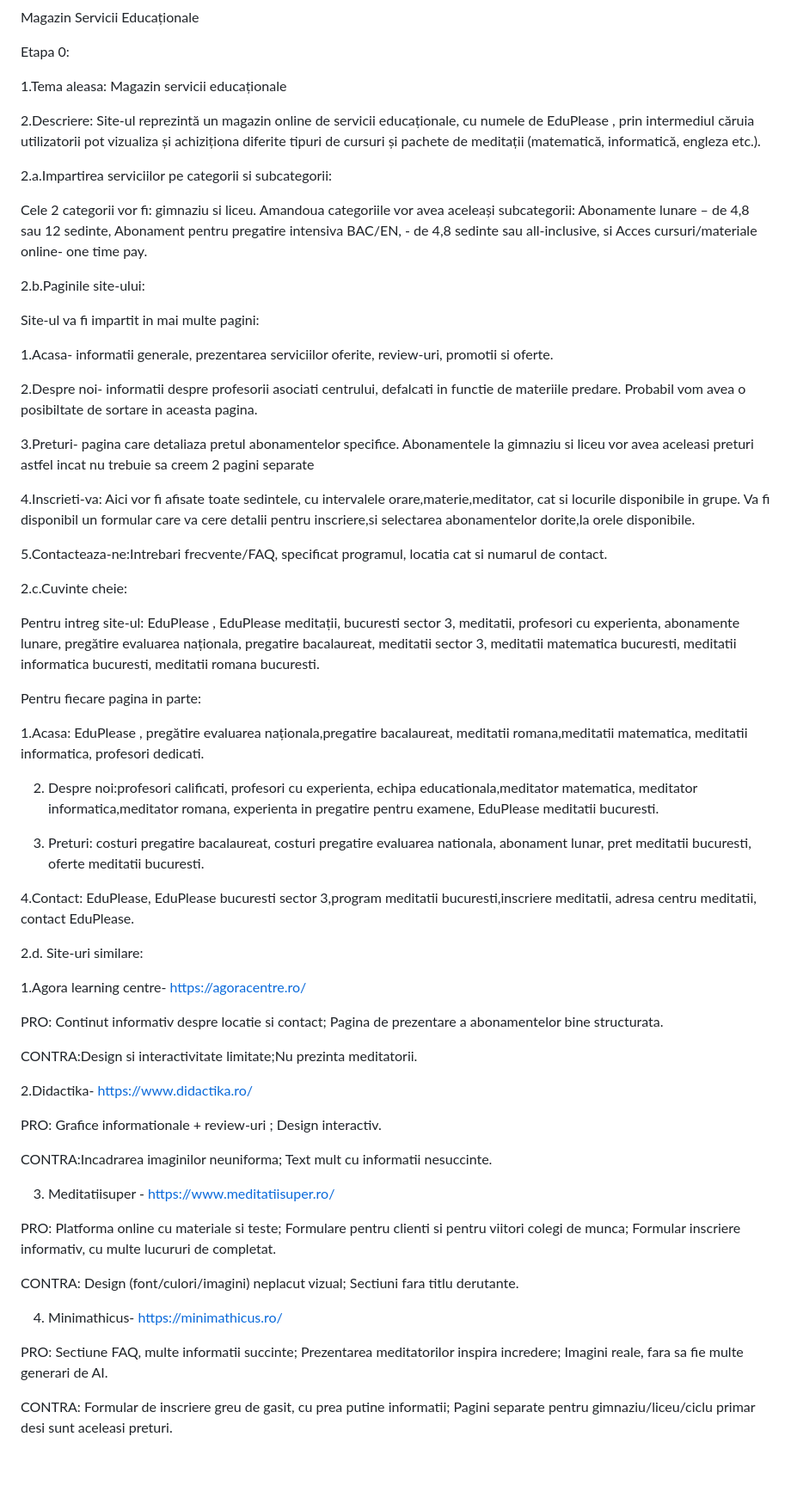
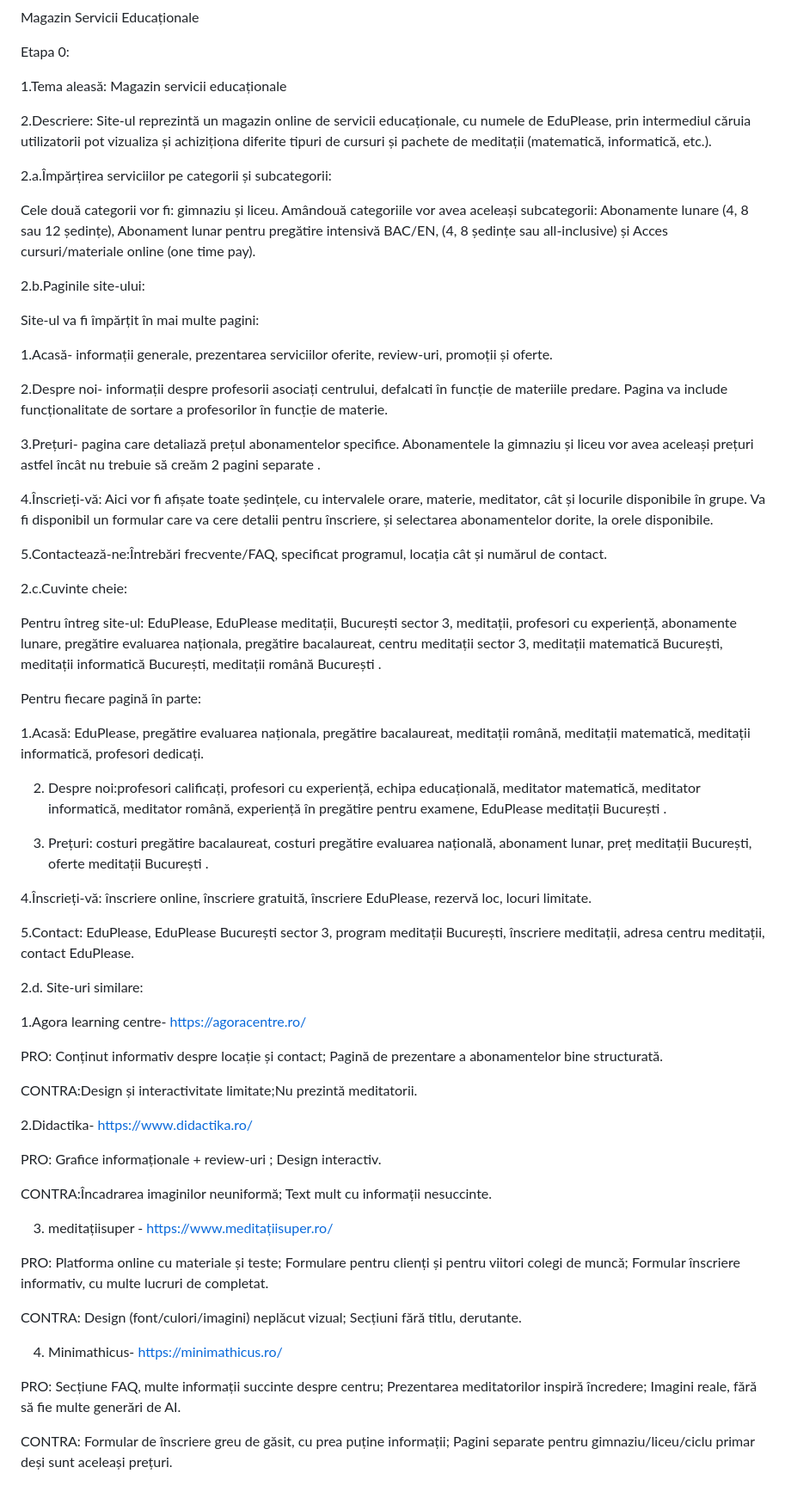
Before and after one commit to irinabrz/Magazin-de-servicii-educationale, a Markdown page: README.md, the part around the change. Shown at 86% size. GitHub-like rendering; blank space fills up the shorter version.

Commit message:
Update README.md (diacritice)

```diff
--- a/README.md
+++ b/README.md
@@ -8,70 +8,69 @@ Magazin Servicii Educaționale
 
 Etapa 0:
 
-1.Tema aleasa: Magazin servicii educaționale
+1.Tema aleasă: Magazin servicii educaționale
 
-2.Descriere: Site-ul reprezintă un magazin online de servicii educaționale, cu numele de EduPlease , prin intermediul căruia utilizatorii pot vizualiza și achiziționa diferite tipuri de cursuri și pachete de meditații (matematică, informatică, engleza etc.).
+2.Descriere: Site-ul reprezintă un magazin online de servicii educaționale, cu numele de EduPlease, prin intermediul căruia utilizatorii pot vizualiza și achiziționa diferite tipuri de cursuri și pachete de meditații (matematică, informatică, etc.).
 
-2.a.Impartirea serviciilor pe categorii si subcategorii:
+2.a.Împărțirea serviciilor pe categorii și subcategorii:
 
-Cele 2 categorii vor fi: gimnaziu si liceu. Amandoua categoriile vor avea aceleași subcategorii: Abonamente lunare – de 4,8 sau 12 sedinte, Abonament pentru pregatire intensiva BAC/EN, - de 4,8 sedinte sau all-inclusive, si Acces cursuri/materiale online- one time pay.
+Cele două categorii vor fi: gimnaziu și liceu. Amândouă categoriile vor avea aceleași subcategorii: Abonamente lunare (4, 8 sau 12 ședințe), Abonament lunar pentru pregătire intensivă BAC/EN, (4, 8 ședințe sau all-inclusive) și Acces cursuri/materiale online (one time pay).
 
 
 
 2.b.Paginile site-ului:
 
-Site-ul va fi impartit in mai multe pagini:
+Site-ul va fi împărțit în mai multe pagini:
 
-1.Acasa- informatii generale, prezentarea serviciilor oferite, review-uri, promotii si oferte.
+1.Acasă- informații generale, prezentarea serviciilor oferite, review-uri, promoții și oferte.
 
-2.Despre noi- informatii despre profesorii asociati centrului, defalcati in functie de materiile predare. Probabil vom avea o posibiltate de sortare in aceasta pagina.
+2.Despre noi- informații despre profesorii asociați centrului, defalcati în funcție de materiile predare. Pagina va include funcționalitate de sortare a profesorilor în funcție de materie.
 
-3.Preturi- pagina care detaliaza pretul abonamentelor specifice. Abonamentele la gimnaziu si liceu vor avea aceleasi preturi astfel incat nu trebuie sa creem 2 pagini separate
+3.Prețuri- pagina care detaliază prețul abonamentelor specifice. Abonamentele la gimnaziu și liceu vor avea aceleași prețuri astfel încât nu trebuie să creăm 2 pagini separate .
 
-4.Inscrieti-va: Aici vor fi afisate toate sedintele, cu intervalele orare,materie,meditator, cat si locurile disponibile in grupe. Va fi disponibil un formular care va cere detalii pentru inscriere,si selectarea abonamentelor dorite,la orele disponibile.
+4.Înscrieți-vă: Aici vor fi afișate toate ședințele, cu intervalele orare, materie, meditator, cât și locurile disponibile în grupe. Va fi disponibil un formular care va cere detalii pentru înscriere, și selectarea abonamentelor dorite, la orele disponibile.
 
-5.Contacteaza-ne:Intrebari frecvente/FAQ, specificat programul, locatia cat si numarul de contact.
+5.Contactează-ne:Întrebări frecvente/FAQ, specificat programul, locația cât și numărul de contact.
 
 2.c.Cuvinte cheie:
 
-Pentru intreg site-ul:  EduPlease , EduPlease meditații, bucuresti sector 3, meditatii, profesori cu experienta, abonamente lunare, pregătire evaluarea naționala, pregatire bacalaureat, meditatii sector 3, meditatii matematica bucuresti, meditatii informatica bucuresti, meditatii romana bucuresti.
+Pentru întreg site-ul: EduPlease, EduPlease meditații, București sector 3, meditații, profesori cu experiență, abonamente lunare, pregătire evaluarea naționala, pregătire bacalaureat, centru meditații sector 3, meditații matematică București, meditații informatică București, meditații română București .
 
-Pentru fiecare pagina in parte:
+Pentru fiecare pagină în parte:
 
-1.Acasa: EduPlease , pregătire evaluarea naționala,pregatire bacalaureat, meditatii romana,meditatii matematica, meditatii informatica, profesori dedicati.
+1.Acasă: EduPlease, pregătire evaluarea naționala, pregătire bacalaureat, meditații română, meditații matematică, meditații informatică, profesori dedicați.
 
-2. Despre noi:profesori calificati, profesori cu experienta, echipa educationala,meditator matematica, meditator informatica,meditator romana, experienta in pregatire pentru examene, EduPlease meditatii bucuresti.
+2. Despre noi:profesori calificați, profesori cu experiență, echipa educațională, meditator matematică, meditator informatică, meditator română, experiență în pregătire pentru examene, EduPlease meditații București .
 
-3. Preturi: costuri pregatire bacalaureat, costuri pregatire evaluarea nationala, abonament lunar, pret meditatii bucuresti, oferte meditatii bucuresti.
+3. Prețuri: costuri pregătire bacalaureat, costuri pregătire evaluarea națională, abonament lunar, preț meditații București, oferte meditații București .
 
-4.Contact: EduPlease, EduPlease bucuresti sector 3,program meditatii bucuresti,inscriere  meditatii, adresa centru meditatii, contact EduPlease.
+4.Înscrieți-vă: înscriere online, înscriere gratuită, înscriere EduPlease, rezervă loc, locuri limitate.
 
-
-
+5.Contact: EduPlease, EduPlease București sector 3, program meditații București, înscriere meditații, adresa centru meditații, contact EduPlease.
 
 
 2.d. Site-uri similare:
 
 1.Agora learning centre- https://agoracentre.ro/
 
-PRO: Continut informativ despre locatie si contact; Pagina de prezentare a abonamentelor bine structurata.
+PRO: Conținut informativ despre locație și contact; Pagină de prezentare a abonamentelor bine structurată.
 
-CONTRA:Design si interactivitate limitate;Nu prezinta meditatorii.
+CONTRA:Design și interactivitate limitate;Nu prezintă meditatorii.
 
 2.Didactika- https://www.didactika.ro/
 
-PRO: Grafice informationale + review-uri ;  Design interactiv.
+PRO: Grafice informaționale + review-uri ; Design interactiv.
 
-CONTRA:Incadrarea imaginilor neuniforma; Text mult cu informatii nesuccinte.
+CONTRA:Încadrarea imaginilor neuniformă; Text mult cu informații nesuccinte.
 
-3. Meditatiisuper - https://www.meditatiisuper.ro/
+3. meditațiisuper - https://www.meditațiisuper.ro/
 
-PRO: Platforma online cu materiale si teste; Formulare pentru clienti si pentru viitori colegi de munca; Formular inscriere informativ, cu multe lucururi de completat.
+PRO: Platforma online cu materiale și teste; Formulare pentru clienți și pentru viitori colegi de muncă; Formular înscriere informativ, cu multe lucruri de completat.
 
-CONTRA: Design (font/culori/imagini) neplacut vizual; Sectiuni fara titlu derutante.
+CONTRA: Design (font/culori/imagini) neplăcut vizual; Secțiuni fără titlu, derutante.
 
 4. Minimathicus- https://minimathicus.ro/
 
-PRO: Sectiune FAQ, multe informatii succinte; Prezentarea meditatorilor inspira incredere; Imagini reale, fara sa fie multe generari de AI.
+PRO: Secțiune FAQ, multe informații succinte despre centru; Prezentarea meditatorilor inspiră încredere; Imagini reale, fără să fie multe generări de AI.
 
-CONTRA: Formular de inscriere greu de gasit, cu prea putine informatii; Pagini separate pentru gimnaziu/liceu/ciclu primar desi sunt aceleasi preturi.
+CONTRA: Formular de înscriere greu de găsit, cu prea puține informații; Pagini separate pentru gimnaziu/liceu/ciclu primar deși sunt aceleași prețuri.
```
